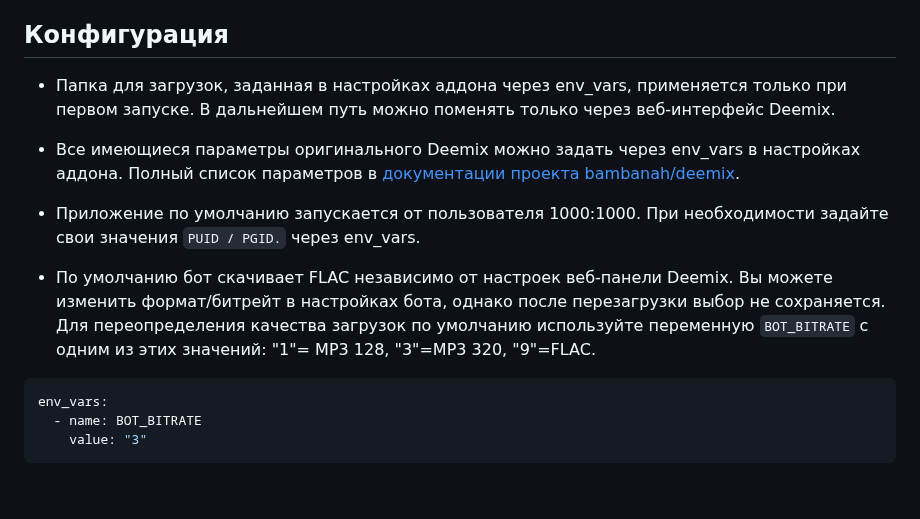
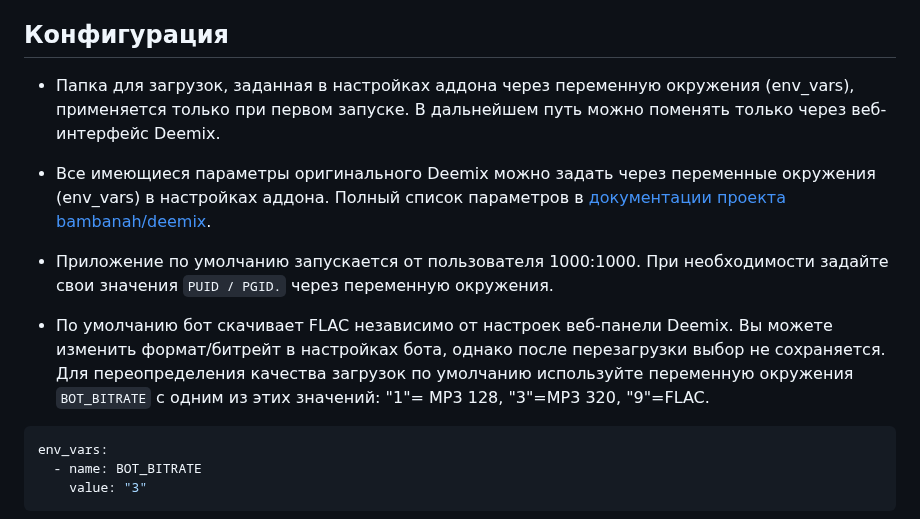
Before and after one commit to theodorx7/ha-deemix, a Markdown page: README_RU.md, the part around the change. Drawn GitHub-style; blank space fills up the shorter version.

````diff
--- a/README_RU.md
+++ b/README_RU.md
@@ -72,13 +72,13 @@ https://my.home-assistant.io/redirect/supervisor_add_addon_repository/?repositor
 
 
 ## Конфигурация
-- Папка для загрузок, заданная в настройках аддона через env_vars, применяется только при первом запуске. В дальнейшем путь можно поменять только через веб-интерфейс Deemix.
+- Папка для загрузок, заданная в настройках аддона через переменную окружения (env_vars), применяется только при первом запуске. В дальнейшем путь можно поменять только через веб-интерфейс Deemix.
 
-- Все имеющиеся параметры оригинального Deemix можно задать через env_vars в настройках аддона. Полный список параметров в [документации проекта bambanah/deemix](https://github.com/bambanah/deemix#parameters).
+- Все имеющиеся параметры оригинального Deemix можно задать через переменные окружения (env_vars) в настройках аддона. Полный список параметров в [документации проекта bambanah/deemix](https://github.com/bambanah/deemix#parameters).
 
-- Приложение по умолчанию запускается от пользователя 1000:1000. При необходимости задайте свои значения `PUID / PGID.` через env_vars.
+- Приложение по умолчанию запускается от пользователя 1000:1000. При необходимости задайте свои значения `PUID / PGID.` через переменную окружения.
 
-- По умолчанию бот скачивает FLAC независимо от настроек веб-панели Deemix. Вы можете изменить формат/битрейт в настройках бота, однако после перезагрузки выбор не сохраняется. Для переопределения качества загрузок по умолчанию используйте переменную `BOT_BITRATE` с одним из этих значений: "1"= MP3 128, "3"=MP3 320, "9"=FLAC.
+- По умолчанию бот скачивает FLAC независимо от настроек веб-панели Deemix. Вы можете изменить формат/битрейт в настройках бота, однако после перезагрузки выбор не сохраняется. Для переопределения качества загрузок по умолчанию используйте переменную окружения `BOT_BITRATE` с одним из этих значений: "1"= MP3 128, "3"=MP3 320, "9"=FLAC.
 
 ```yaml
 env_vars:
````
